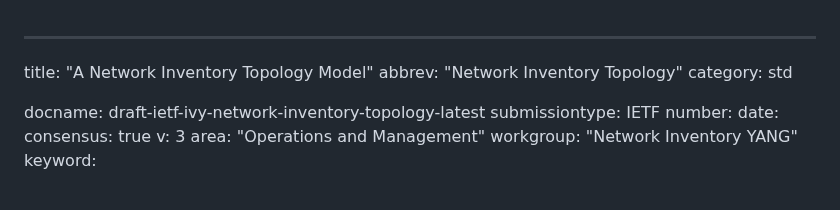
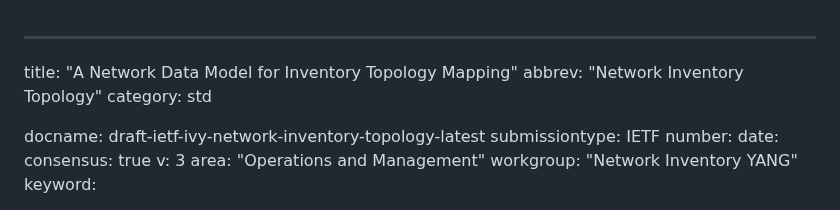
Before and after one commit to ietf-ivy-wg/network-inventory-topology, a Markdown page: draft-ietf-ivy-network-inventory-topology.md, the part around one of its changes. Rendered like a GitHub page.

Commit message:
update title + date

```diff
--- a/draft-ietf-ivy-network-inventory-topology.md
+++ b/draft-ietf-ivy-network-inventory-topology.md
@@ -1,5 +1,5 @@
 ---
-title: "A Network Inventory Topology Model"
+title: "A Network Data Model for Inventory Topology Mapping"
 abbrev: "Network Inventory Topology"
 category: std
 
```
Also changed, not shown: other parts of draft-ietf-ivy-network-inventory-topology.md (+1 -1 lines).
